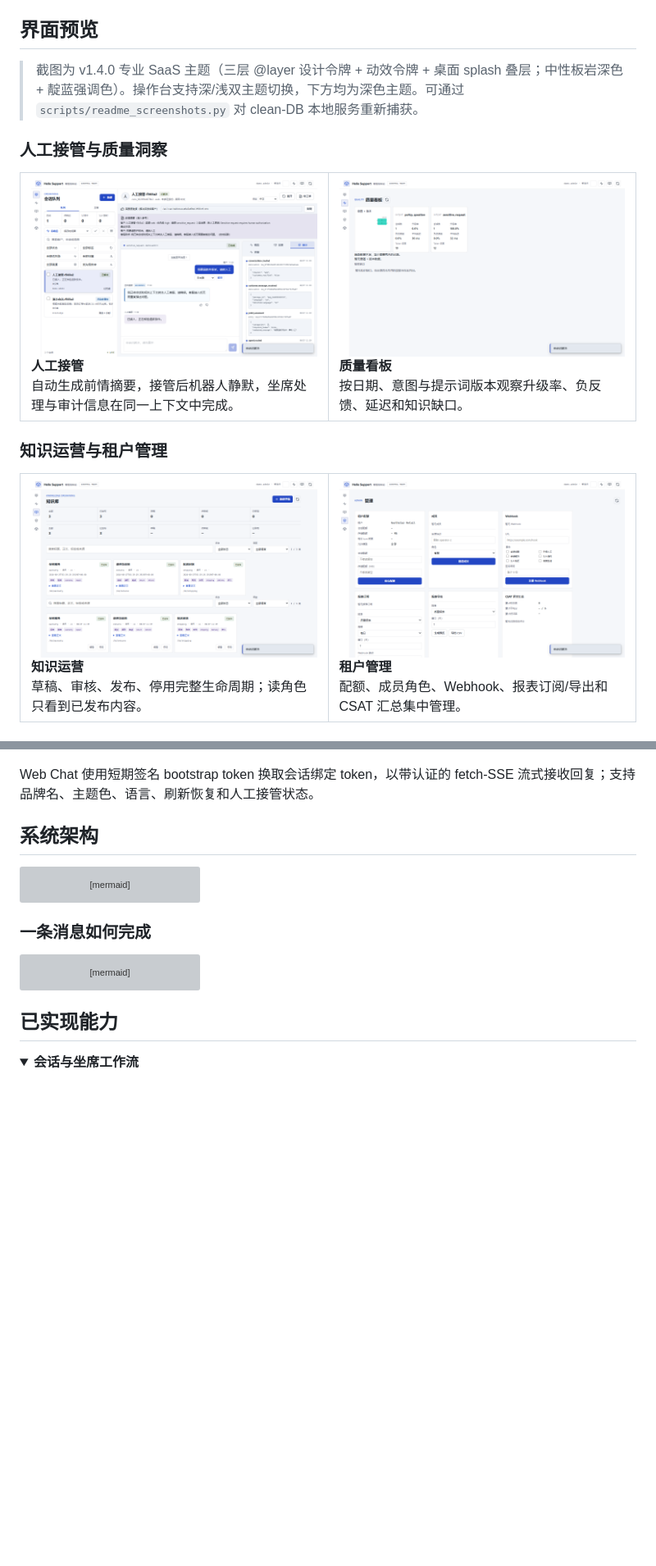
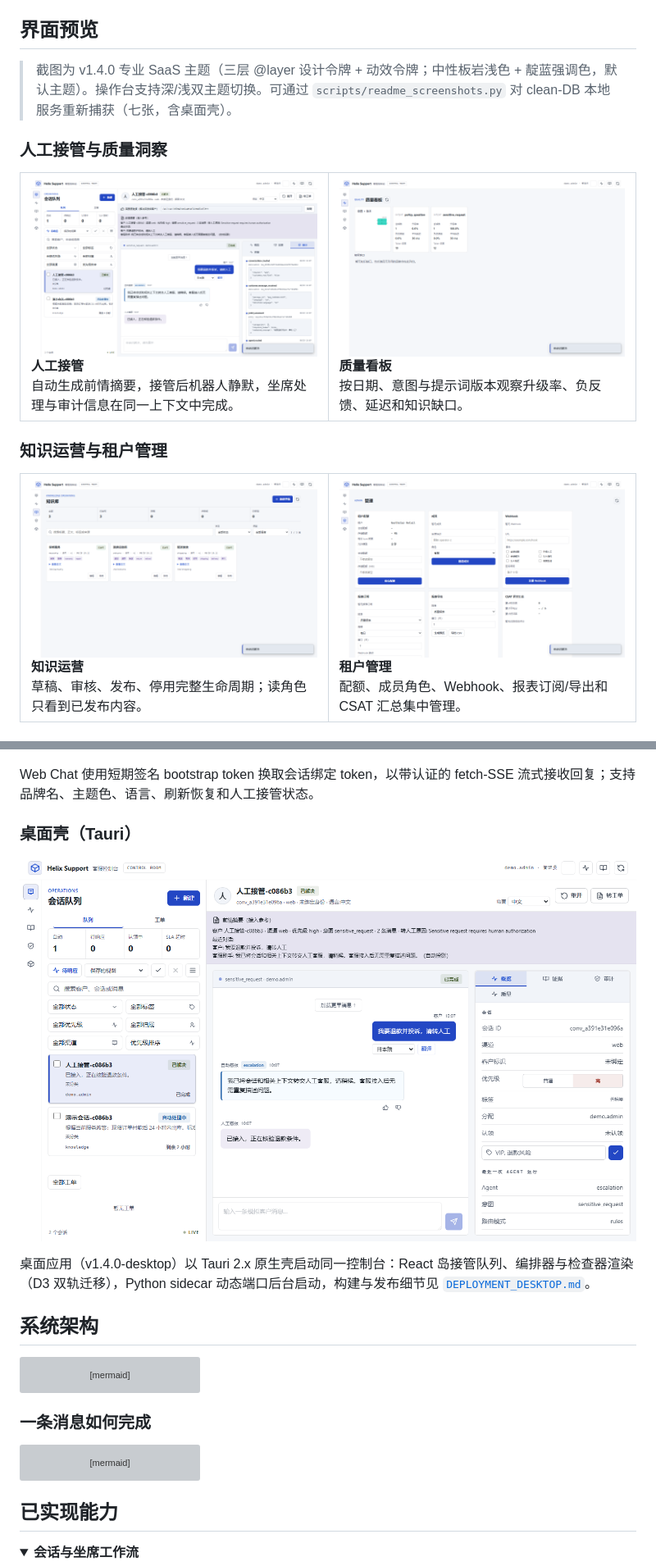
Before and after one commit to nangongdao/HelixSupport, a Markdown page: README.md, 2 parts joined by grey strips. Shown: that part at 82% size. Rendered like a GitHub page; pictures changed too: docs/assets/screenshots/desktop-shell.png (added), docs/assets/screenshots/knowledge-operations.png, docs/assets/screenshots/operator-handoff.png; blank space fills up the shorter version; grey boxes are pictures that could not be loaded.

```diff
--- a/README.md
+++ b/README.md
@@ -67,7 +67,7 @@ cd ../src-tauri && cargo tauri build
 
 ## 界面预览
 
-> 截图为 v1.4.0 专业 SaaS 主题（三层 @layer 设计令牌 + 动效令牌 + 桌面 splash 叠层；中性板岩深色 + 靛蓝强调色）。操作台支持深/浅双主题切换，下方均为深色主题。可通过 `scripts/readme_screenshots.py` 对 clean-DB 本地服务重新捕获。
+> 截图为 v1.4.0 专业 SaaS 主题（三层 @layer 设计令牌 + 动效令牌；中性板岩浅色 + 靛蓝强调色，默认主题）。操作台支持深/浅双主题切换。可通过 `scripts/readme_screenshots.py` 对 clean-DB 本地服务重新捕获（七张，含桌面壳）。
 
 ### 人工接管与质量洞察
 
@@ -106,6 +106,14 @@ cd ../src-tauri && cargo tauri build
 </p>
 
 Web Chat 使用短期签名 bootstrap token 换取会话绑定 token，以带认证的 fetch-SSE 流式接收回复；支持品牌名、主题色、语言、刷新恢复和人工接管状态。
+
+### 桌面壳（Tauri）
+
+<p align="center">
+  <img src="docs/assets/screenshots/desktop-shell.png" alt="Tauri 桌面壳渲染的坐席工作台，React 岛接管队列/编排/检查器">
+</p>
+
+桌面应用（v1.4.0-desktop）以 Tauri 2.x 原生壳启动同一控制台：React 岛接管队列、编排器与检查器渲染（D3 双轨迁移），Python sidecar 动态端口后台启动，构建与发布细节见 [`DEPLOYMENT_DESKTOP.md`](DEPLOYMENT_DESKTOP.md)。
 
 ## 系统架构
 
```
Also changed, not shown: other parts of README.md (+1 -1 lines), DEPLOYMENT.md (+4 -0 lines), docs/assets/screenshots/operator-workspace.png, 1 other file.
